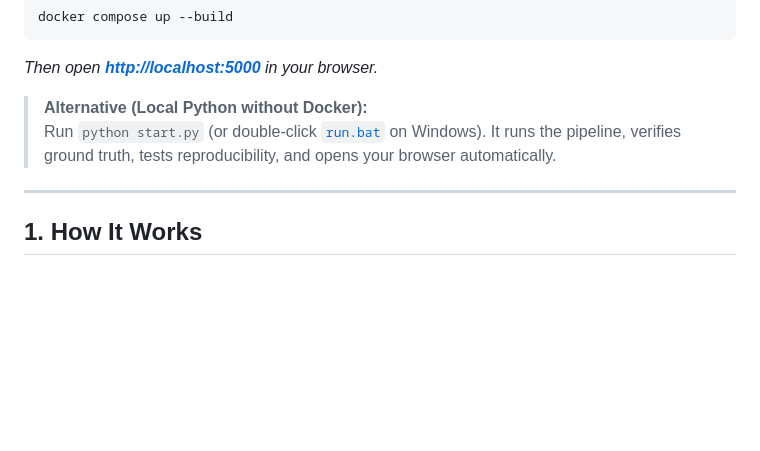
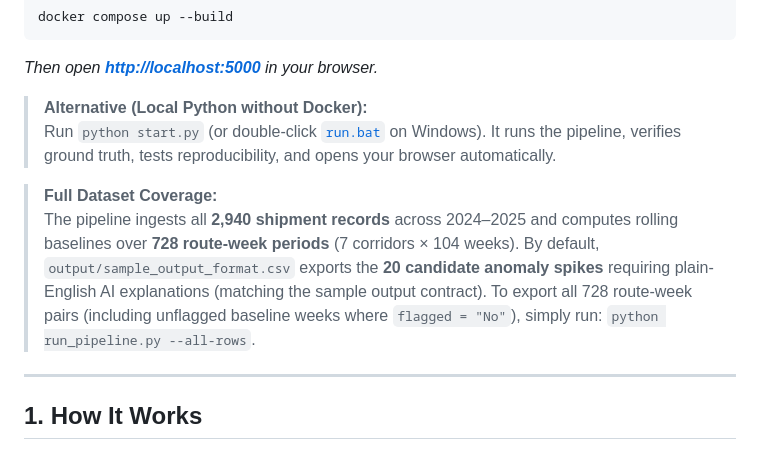
Before and after one commit to soapSaban/Shipping_Watch, a Markdown page: README.md, the part around the change. Drawn GitHub-style; blank space fills up the shorter version.

Commit message:
docs: clarify 2,940 shipment ingestion, 728 route-week baselines, and --all-rows flag

```diff
--- a/README.md
+++ b/README.md
@@ -20,6 +20,9 @@ docker compose up --build
 
 > **Alternative (Local Python without Docker):**
 > Run `python start.py` (or double-click [`run.bat`](file:///c:/Users/TANMAY/OneDrive/Desktop/Shipping_Watch/run.bat) on Windows). It runs the pipeline, verifies ground truth, tests reproducibility, and opens your browser automatically.
+
+> **Full Dataset Coverage:**
+> The pipeline ingests all **2,940 shipment records** across 2024–2025 and computes rolling baselines over **728 route-week periods** (7 corridors × 104 weeks). By default, `output/sample_output_format.csv` exports the **20 candidate anomaly spikes** requiring plain-English AI explanations (matching the sample output contract). To export all 728 route-week pairs (including unflagged baseline weeks where `flagged = "No"`), simply run: `python run_pipeline.py --all-rows`.
 
 ---
 
```
